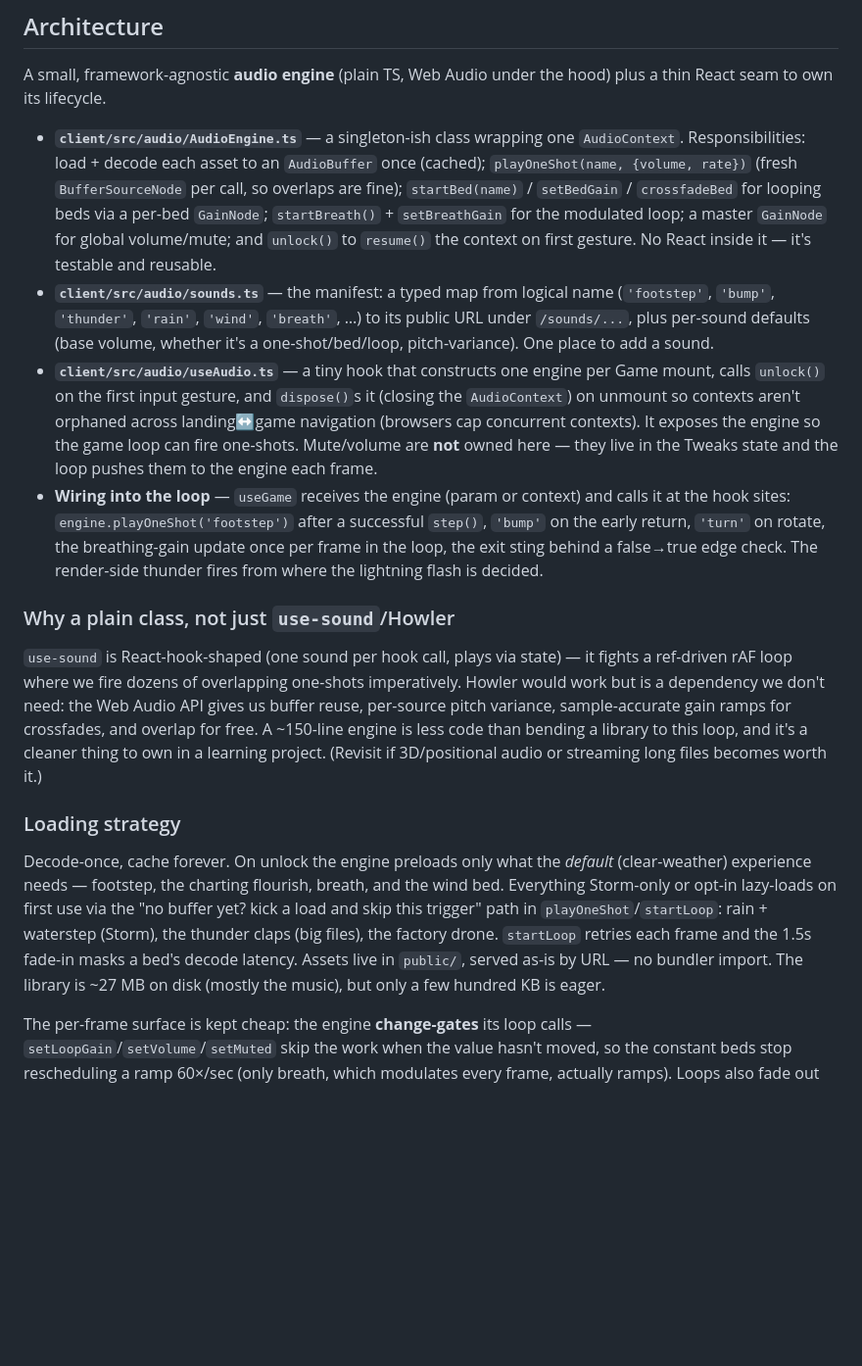
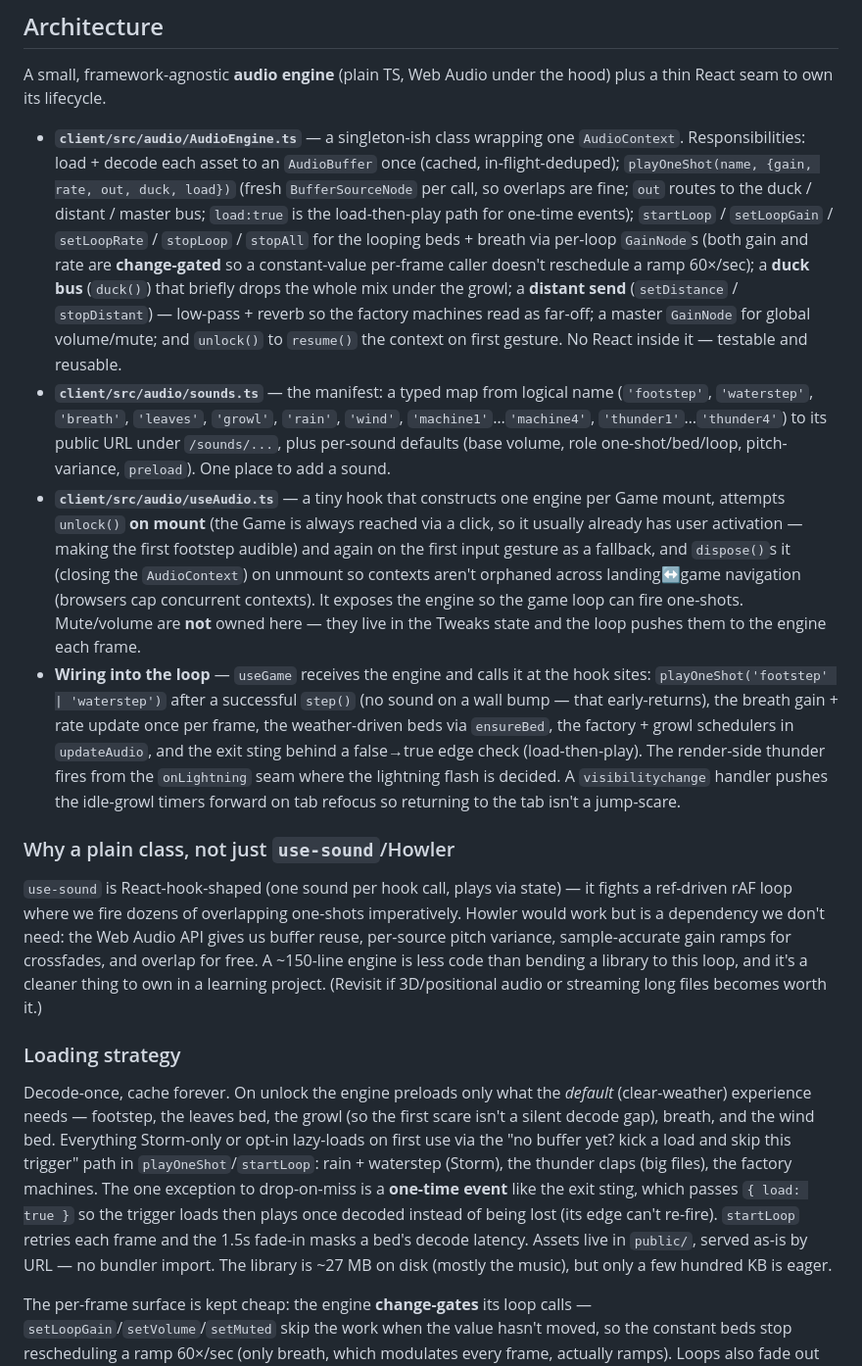
Before and after one commit to Mahiro99/labyrinth, a Markdown page: audio.md, the part around one of its changes. Shown at 98% size. Rendered like a GitHub page; blank space fills up the shorter version.

```diff
--- a/audio.md
+++ b/audio.md
@@ -82,10 +85,10 @@ This is deliberately **not** the in-game `AudioEngine`. That engine decodes whol
 
 A small, framework-agnostic **audio engine** (plain TS, Web Audio under the hood) plus a thin React seam to own its lifecycle.
 
-- **`client/src/audio/AudioEngine.ts`** — a singleton-ish class wrapping one `AudioContext`. Responsibilities: load + decode each asset to an `AudioBuffer` once (cached); `playOneShot(name, {volume, rate})` (fresh `BufferSourceNode` per call, so overlaps are fine); `startBed(name)` / `setBedGain` / `crossfadeBed` for looping beds via a per-bed `GainNode`; `startBreath()` + `setBreathGain` for the modulated loop; a master `GainNode` for global volume/mute; and `unlock()` to `resume()` the context on first gesture. No React inside it — it's testable and reusable.
-- **`client/src/audio/sounds.ts`** — the manifest: a typed map from logical name (`'footstep'`, `'bump'`, `'thunder'`, `'rain'`, `'wind'`, `'breath'`, …) to its public URL under `/sounds/...`, plus per-sound defaults (base volume, whether it's a one-shot/bed/loop, pitch-variance). One place to add a sound.
-- **`client/src/audio/useAudio.ts`** — a tiny hook that constructs one engine per Game mount, calls `unlock()` on the first input gesture, and `dispose()`s it (closing the `AudioContext`) on unmount so contexts aren't orphaned across landing↔game navigation (browsers cap concurrent contexts). It exposes the engine so the game loop can fire one-shots. Mute/volume are **not** owned here — they live in the Tweaks state and the loop pushes them to the engine each frame.
-- **Wiring into the loop** — `useGame` receives the engine (param or context) and calls it at the hook sites: `engine.playOneShot('footstep')` after a successful `step()`, `'bump'` on the early return, `'turn'` on rotate, the breathing-gain update once per frame in the loop, the exit sting behind a false→true edge check. The render-side thunder fires from where the lightning flash is decided.
+- **`client/src/audio/AudioEngine.ts`** — a singleton-ish class wrapping one `AudioContext`. Responsibilities: load + decode each asset to an `AudioBuffer` once (cached, in-flight-deduped); `playOneShot(name, {gain, rate, out, duck, load})` (fresh `BufferSourceNode` per call, so overlaps are fine; `out` routes to the duck / distant / master bus; `load:true` is the load-then-play path for one-time events); `startLoop` / `setLoopGain` / `setLoopRate` / `stopLoop` / `stopAll` for the looping beds + breath via per-loop `GainNode`s (both gain and rate are **change-gated** so a constant-value per-frame caller doesn't reschedule a ramp 60×/sec); a **duck bus** (`duck()`) that briefly drops the whole mix under the growl; a **distant send** (`setDistance` / `stopDistant`) — low-pass + reverb so the factory machines read as far-off; a master `GainNode` for global volume/mute; and `unlock()` to `resume()` the context on first gesture. No React inside it — testable and reusable.
+- **`client/src/audio/sounds.ts`** — the manifest: a typed map from logical name (`'footstep'`, `'waterstep'`, `'breath'`, `'leaves'`, `'growl'`, `'rain'`, `'wind'`, `'machine1'`…`'machine4'`, `'thunder1'`…`'thunder4'`) to its public URL under `/sounds/...`, plus per-sound defaults (base volume, role one-shot/bed/loop, pitch-variance, `preload`). One place to add a sound.
+- **`client/src/audio/useAudio.ts`** — a tiny hook that constructs one engine per Game mount, attempts `unlock()` **on mount** (the Game is always reached via a click, so it usually already has user activation — making the first footstep audible) and again on the first input gesture as a fallback, and `dispose()`s it (closing the `AudioContext`) on unmount so contexts aren't orphaned across landing↔game navigation (browsers cap concurrent contexts). It exposes the engine so the game loop can fire one-shots. Mute/volume are **not** owned here — they live in the Tweaks state and the loop pushes them to the engine each frame.
+- **Wiring into the loop** — `useGame` receives the engine and calls it at the hook sites: `playOneShot('footstep' | 'waterstep')` after a successful `step()` (no sound on a wall bump — that early-returns), the breath gain + rate update once per frame, the weather-driven beds via `ensureBed`, the factory + growl schedulers in `updateAudio`, and the exit sting behind a false→true edge check (load-then-play). The render-side thunder fires from the `onLightning` seam where the lightning flash is decided. A `visibilitychange` handler pushes the idle-growl timers forward on tab refocus so returning to the tab isn't a jump-scare.
 
 ### Why a plain class, not just `use-sound`/Howler
 
@@ -93,7 +96,7 @@ A small, framework-agnostic **audio engine** (plain TS, Web Audio under the hood
 
 ### Loading strategy
 
-Decode-once, cache forever. On unlock the engine preloads only what the *default* (clear-weather) experience needs — footstep, the charting flourish, breath, and the wind bed. Everything Storm-only or opt-in lazy-loads on first use via the "no buffer yet? kick a load and skip this trigger" path in `playOneShot`/`startLoop`: rain + waterstep (Storm), the thunder claps (big files), the factory drone. `startLoop` retries each frame and the 1.5s fade-in masks a bed's decode latency. Assets live in `public/`, served as-is by URL — no bundler import. The library is ~27 MB on disk (mostly the music), but only a few hundred KB is eager.
+Decode-once, cache forever. On unlock the engine preloads only what the *default* (clear-weather) experience needs — footstep, the leaves bed, the growl (so the first scare isn't a silent decode gap), breath, and the wind bed. Everything Storm-only or opt-in lazy-loads on first use via the "no buffer yet? kick a load and skip this trigger" path in `playOneShot`/`startLoop`: rain + waterstep (Storm), the thunder claps (big files), the factory machines. The one exception to drop-on-miss is a **one-time event** like the exit sting, which passes `{ load: true }` so the trigger loads then plays once decoded instead of being lost (its edge can't re-fire). `startLoop` retries each frame and the 1.5s fade-in masks a bed's decode latency. Assets live in `public/`, served as-is by URL — no bundler import. The library is ~27 MB on disk (mostly the music), but only a few hundred KB is eager.
 
 The per-frame surface is kept cheap: the engine **change-gates** its loop calls — `setLoopGain`/`setVolume`/`setMuted` skip the work when the value hasn't moved, so the constant beds stop rescheduling a ramp 60×/sec (only breath, which modulates every frame, actually ramps). Loops also fade out on a **cancelable** timer rather than a source-scheduled stop, so a quick off→on re-toggle within the fade revives the same source instead of double-playing.
 
```
Also changed, not shown: other parts of audio.md (+26 -22 lines).
